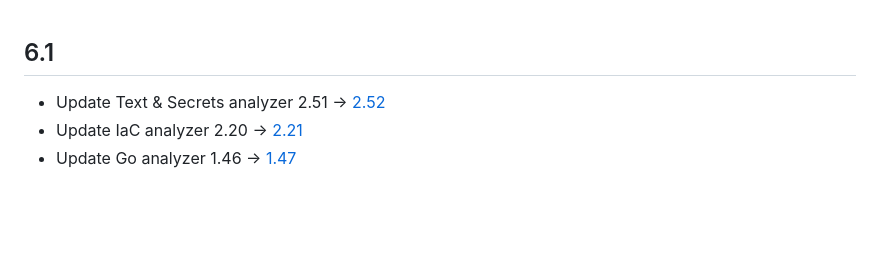
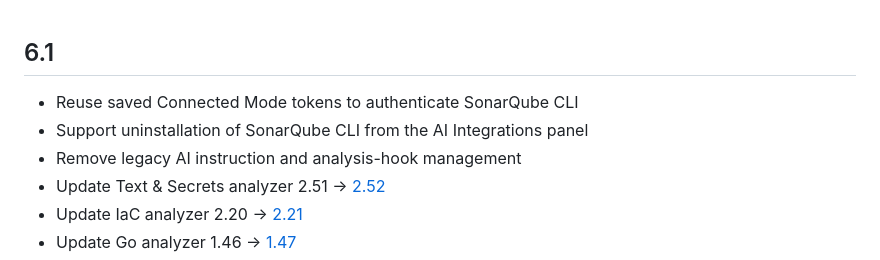
Before and after one commit to SonarSource/sonarlint-vscode, a Markdown page: CHANGELOG.md, the part around the change. Rendered like a GitHub page; blank space fills up the shorter version.

Commit message:
Add AI integration changes to 6.1 changelog

```diff
--- a/CHANGELOG.md
+++ b/CHANGELOG.md
@@ -1,5 +1,8 @@
 ## 6.1
 
+* Reuse saved Connected Mode tokens to authenticate SonarQube CLI
+* Support uninstallation of SonarQube CLI from the AI Integrations panel
+* Remove legacy AI instruction and analysis-hook management
 * Update Text & Secrets analyzer 2.51 -> [2.52](https://github.com/SonarSource/sonar-text/releases/tag/2.52.0.13617)
 * Update IaC analyzer 2.20 -> [2.21](https://github.com/SonarSource/sonar-iac/releases/tag/2.21.0.24162)
 * Update Go analyzer 1.46 -> [1.47](https://github.com/SonarSource/sonar-go/releases/tag/1.47.0.9174)
```
